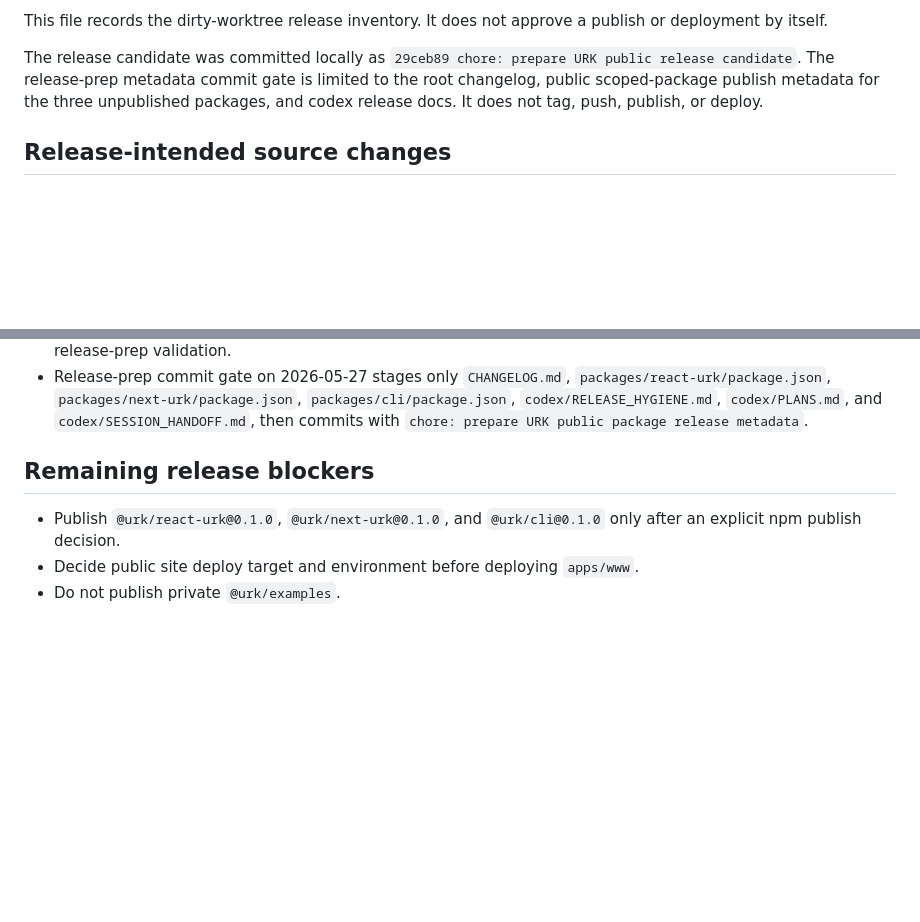
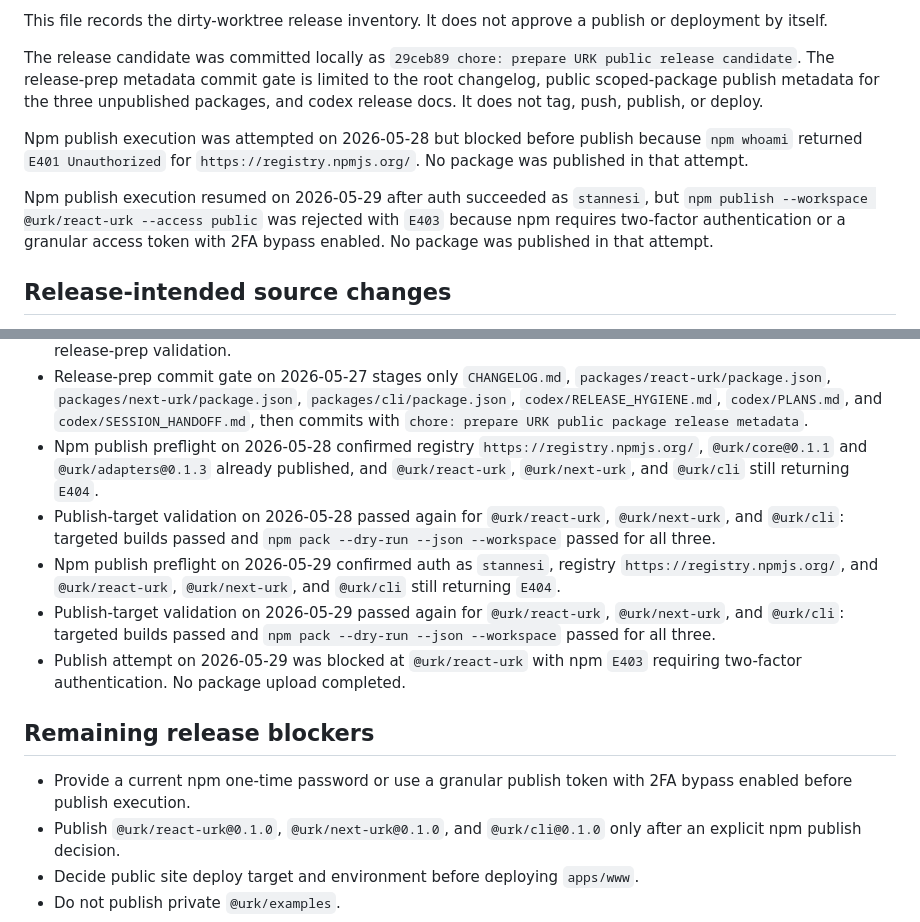
Before and after one commit to eonhive/urk, a Markdown page: codex/RELEASE_HYGIENE.md, 2 parts joined by grey strips. GitHub-like rendering; blank space fills up the shorter version.

```diff
--- a/codex/RELEASE_HYGIENE.md
+++ b/codex/RELEASE_HYGIENE.md
@@ -7,6 +7,10 @@ Last reviewed: 2026-05-27.
 This file records the dirty-worktree release inventory. It does not approve a publish or deployment by itself.
 
 The release candidate was committed locally as `29ceb89 chore: prepare URK public release candidate`. The release-prep metadata commit gate is limited to the root changelog, public scoped-package publish metadata for the three unpublished packages, and codex release docs. It does not tag, push, publish, or deploy.
+
+Npm publish execution was attempted on 2026-05-28 but blocked before publish because `npm whoami` returned `E401 Unauthorized` for `https://registry.npmjs.org/`. No package was published in that attempt.
+
+Npm publish execution resumed on 2026-05-29 after auth succeeded as `stannesi`, but `npm publish --workspace @urk/react-urk --access public` was rejected with `E403` because npm requires two-factor authentication or a granular access token with 2FA bypass enabled. No package was published in that attempt.
 
 ## Release-intended source changes
 
@@ -57,9 +61,15 @@ The release candidate was committed locally as `29ceb89 chore: prepare URK publi
 - Release-prep pack results: React and Next wrapper tarballs contain README, package metadata, and built `dist/**` only; CLI tarball contains README, package metadata, built `dist/**`, and intentional `src/templates/**` scaffold assets.
 - `.yarn/install-state.gz` remains modified but unstaged; the staged install-state check printed no paths during release-prep validation.
 - Release-prep commit gate on 2026-05-27 stages only `CHANGELOG.md`, `packages/react-urk/package.json`, `packages/next-urk/package.json`, `packages/cli/package.json`, `codex/RELEASE_HYGIENE.md`, `codex/PLANS.md`, and `codex/SESSION_HANDOFF.md`, then commits with `chore: prepare URK public package release metadata`.
+- Npm publish preflight on 2026-05-28 confirmed registry `https://registry.npmjs.org/`, `@urk/core@0.1.1` and `@urk/adapters@0.1.3` already published, and `@urk/react-urk`, `@urk/next-urk`, and `@urk/cli` still returning `E404`.
+- Publish-target validation on 2026-05-28 passed again for `@urk/react-urk`, `@urk/next-urk`, and `@urk/cli`: targeted builds passed and `npm pack --dry-run --json --workspace` passed for all three.
+- Npm publish preflight on 2026-05-29 confirmed auth as `stannesi`, registry `https://registry.npmjs.org/`, and `@urk/react-urk`, `@urk/next-urk`, and `@urk/cli` still returning `E404`.
+- Publish-target validation on 2026-05-29 passed again for `@urk/react-urk`, `@urk/next-urk`, and `@urk/cli`: targeted builds passed and `npm pack --dry-run --json --workspace` passed for all three.
+- Publish attempt on 2026-05-29 was blocked at `@urk/react-urk` with npm `E403` requiring two-factor authentication. No package upload completed.
 
 ## Remaining release blockers
 
+- Provide a current npm one-time password or use a granular publish token with 2FA bypass enabled before publish execution.
 - Publish `@urk/react-urk@0.1.0`, `@urk/next-urk@0.1.0`, and `@urk/cli@0.1.0` only after an explicit npm publish decision.
 - Decide public site deploy target and environment before deploying `apps/www`.
 - Do not publish private `@urk/examples`.
```
Also changed, not shown: other parts of codex/RELEASE_HYGIENE.md (+1 -1 lines), codex/PLANS.md (+2 -0 lines), codex/SESSION_HANDOFF.md (+35 -3 lines).
